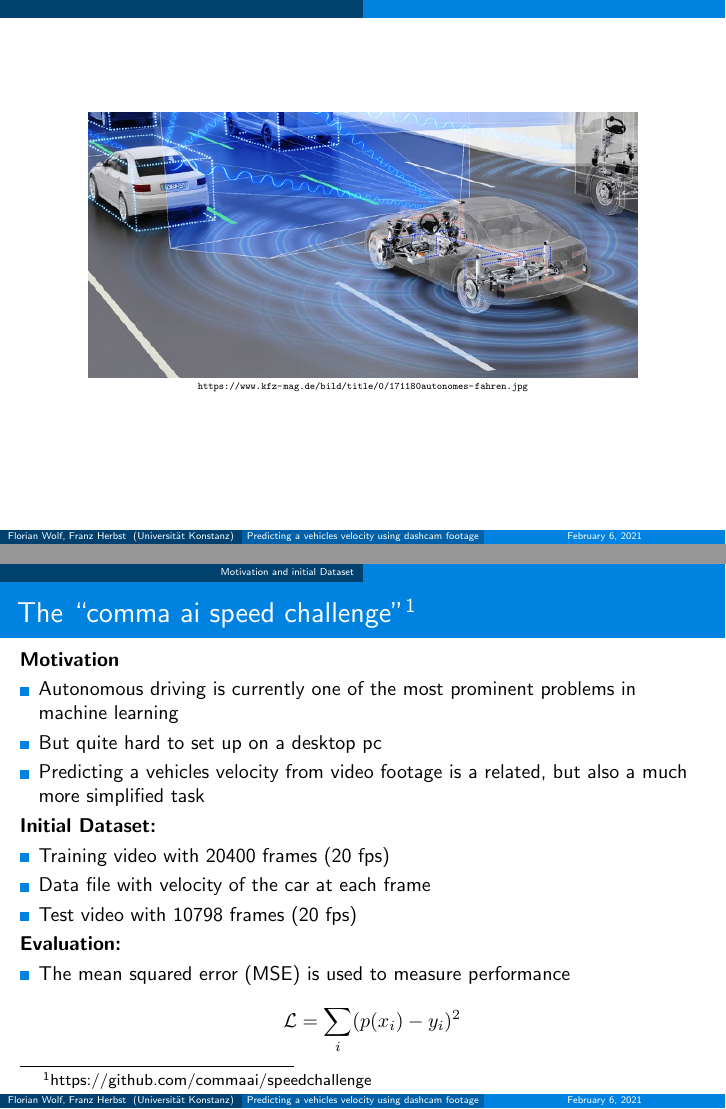
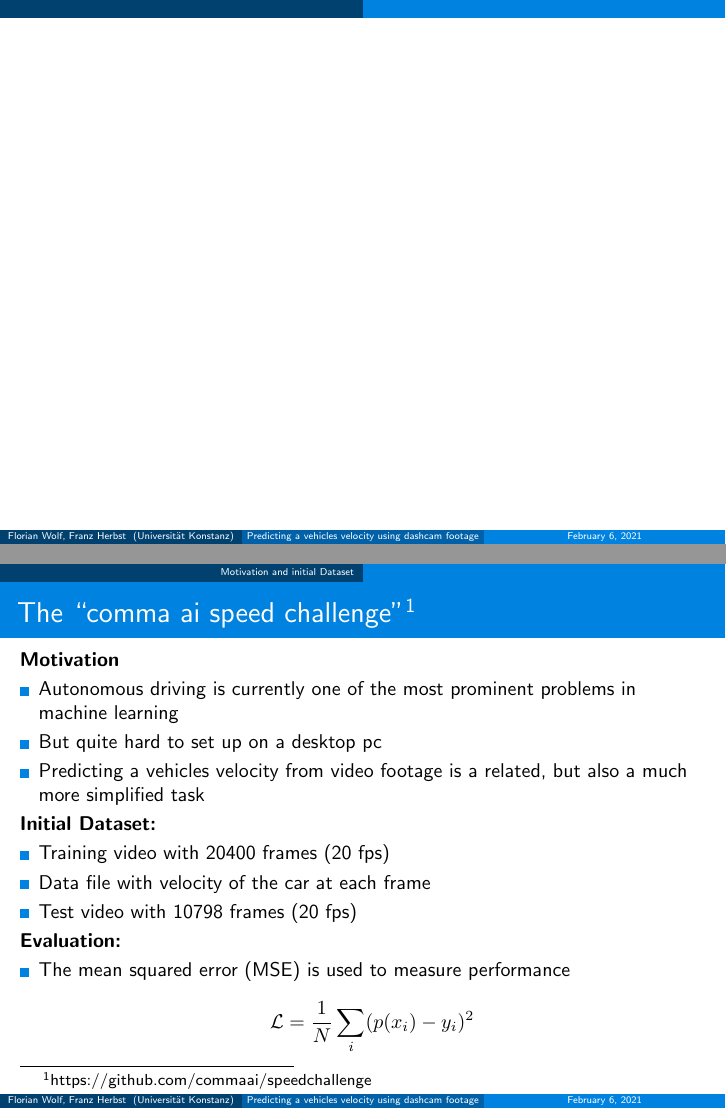
Before and after one commit to Flo-Wo/DL-Visual-Odometry, LaTeX slides (project/presentation/Presentation_Velo_Pred_dashcam_Wolf_Herbst.tex, which reads project/presentation/chapters/Introduction.tex): pages 1 and 4 of 24 before the commit and pages 1 and 5 of 25 after it, joined at a grey line. Compiled offline with pdfLaTeX.

Commit message:
final changes

```diff
--- a/project/presentation/Presentation_Velo_Pred_dashcam_Wolf_Herbst.tex
+++ b/project/presentation/Presentation_Velo_Pred_dashcam_Wolf_Herbst.tex
@@ -19,9 +19,12 @@
 \begin{document}
 
 	\begin{frame}
+	\end{frame}
+
+	\begin{frame}
 		\begin{center}
-			\includegraphics[width=0.8\textwidth]{imgs/171180autonomes-fahren.jpg}
-			\tiny{\url{https://www.kfz-mag.de/bild/title/0/171180autonomes-fahren.jpg}}
+			\only<2>{\includegraphics[width=0.8\textwidth]{imgs/171180autonomes-fahren.jpg}
+			\tiny{\url{https://www.kfz-mag.de/bild/title/0/171180autonomes-fahren.jpg}}}
 		\end{center}
 	\end{frame}
 
--- a/project/presentation/chapters/Introduction.tex
+++ b/project/presentation/chapters/Introduction.tex
@@ -20,7 +20,7 @@
 	\begin{itemize}
 		\item The mean squared error (MSE) is used to measure performance
 		\begin{align*}
-			\mathcal{L} = \sum_i (p(x_i) - y_i)^2
+			\mathcal{L} = \frac{1}{N}\sum_i (p(x_i) - y_i)^2
 		\end{align*}
 	\end{itemize}
 \end{frame}
```
Also changed, not shown: project/presentation/chapters/Dataset.tex (+6 -7 lines), project/presentation/Presentation_Velo_Pred_dashcam_Wolf_Herbst.pdf, project/presentation/imgs/normal_testvideo.eps, project/presentation/imgs/normal_testvideo.png (added), project/presentation/imgs/normal_testvideo.svg, project/presentation/Presentation_Velo_Pred_dashcam_Wolf_Herbst.tex (2 more changed lines).
